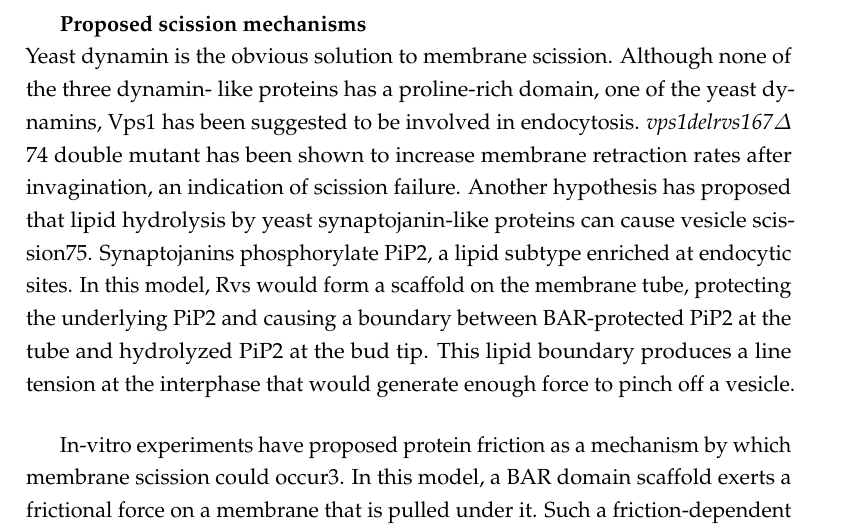
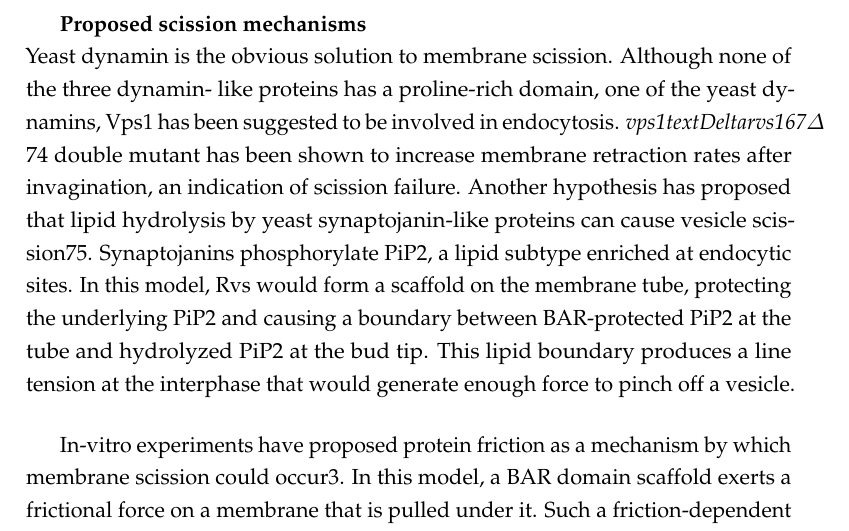
Before and after one commit to deepikaamenon/thesis_2021, a LaTeX thesis (main.tex, which reads Chapters/Intro.tex): part of page 26 of 33, cut so that both start at the same text. Compiled offline with pdfLaTeX.

Commit message:
txs auto checkin

```diff
--- a/Chapters/Intro.tex
+++ b/Chapters/Intro.tex
@@ -79,7 +79,7 @@ Clathrin and associated proteins do not only interact with the plasma membrane.
 
 			\subparagraph{Proposed scission mechanisms}
 			\mbox{}\\
-			Yeast dynamin is the obvious solution to membrane scission. Although none of the three dynamin- like proteins has a proline-rich domain, one of the yeast dynamins, Vps1 has been suggested to be involved in endocytosis. \textit{vps1del}\textit{rvs167\textDelta} 74 double mutant has been shown to increase membrane retraction rates after invagination, an indication of scission failure. Another hypothesis has proposed that lipid hydrolysis by yeast synaptojanin-like proteins can cause vesicle scission75. Synaptojanins phosphorylate PiP2, a lipid subtype enriched at endocytic sites. In this model, Rvs would form a scaffold on the membrane tube, protecting the underlying PiP2 and causing a boundary between BAR-protected PiP2 at the tube and hydrolyzed PiP2 at the bud tip. This lipid boundary produces a line tension at the interphase that would generate enough force to pinch off a vesicle.
+			Yeast dynamin is the obvious solution to membrane scission. Although none of the three dynamin- like proteins has a proline-rich domain, one of the yeast dynamins, Vps1 has been suggested to be involved in endocytosis. \textit{vps1textDelta}\textit{rvs167\textDelta} 74 double mutant has been shown to increase membrane retraction rates after invagination, an indication of scission failure. Another hypothesis has proposed that lipid hydrolysis by yeast synaptojanin-like proteins can cause vesicle scission75. Synaptojanins phosphorylate PiP2, a lipid subtype enriched at endocytic sites. In this model, Rvs would form a scaffold on the membrane tube, protecting the underlying PiP2 and causing a boundary between BAR-protected PiP2 at the tube and hydrolyzed PiP2 at the bud tip. This lipid boundary produces a line tension at the interphase that would generate enough force to pinch off a vesicle.
 
 			\vspace{5mm}
 			In-vitro experiments have proposed protein friction as a mechanism by which membrane scission could occur3. In this model, a BAR domain scaffold exerts a frictional force on a membrane that is pulled under it. Such a friction-dependent membrane scission model would predict that if more BAR proteins are added to the membrane, frictional force would increase, and scission should occur at shorter invagination lengths. In-vivo, this pulling force is generated by actin polymerization. For a detailed discussion on these models, see /ref{results}
```
